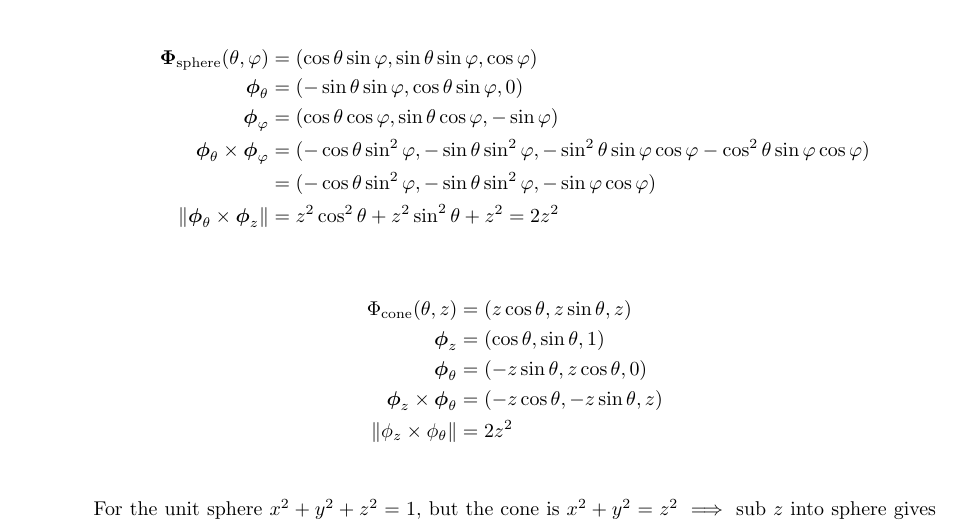
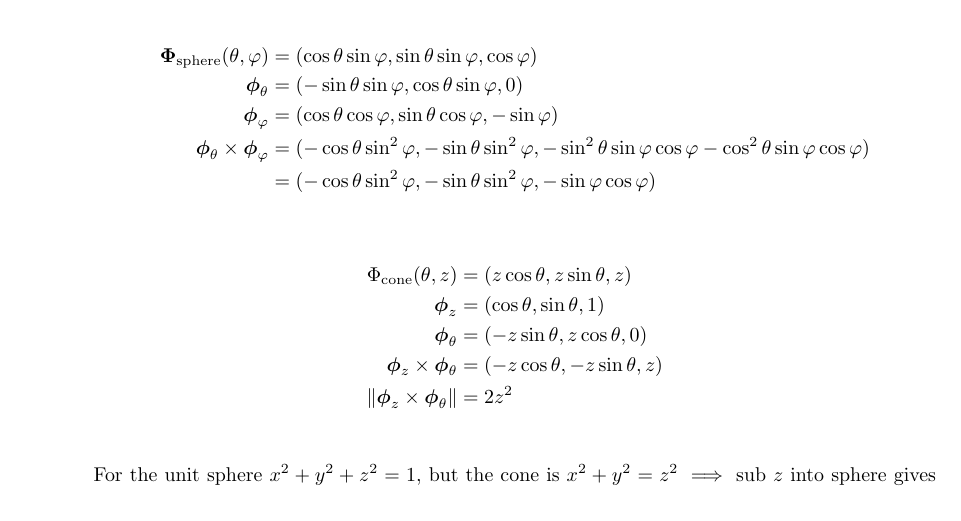
Before and after one commit to poonkeegan/school, a LaTeX document (matb42/a7.tex): part of page 2 of 4, cut so that both start at the same text. Compiled offline with pdfLaTeX.

Commit message:
Tue Mar  6 16:32:23 EST 2018

```diff
--- a/matb42/a7.tex
+++ b/matb42/a7.tex
@@ -81,14 +81,13 @@ Mar 13th 2018}
             \boldsymbol \phi_{\varphi} &= (\cos \theta \cos \varphi, \sin \theta \cos \varphi, -\sin \varphi) \\
             \boldsymbol \phi_\theta \times \boldsymbol \phi_\varphi &= (-\cos\theta \sin^2\varphi, -\sin\theta \sin^2\varphi, - \sin^2\theta \sin\varphi \cos\varphi - \cos^2\theta \sin \varphi \cos \varphi) \\
             &= (-\cos\theta \sin^2\varphi, -\sin\theta \sin^2\varphi, - \sin\varphi \cos\varphi ) \\
-            \norm {\boldsymbol \phi_\theta \times \boldsymbol \phi_z }&= z^2 \cos^2 \theta + z^2 \sin^2 \theta + z^2  = 2 z^2\\
         \end{align*}
         \begin{align*}
             \Phi_{\text{cone}} (\theta, z) &= (z\cos \theta , z\sin \theta, z)  \\
             \boldsymbol \phi_{z} &= (\cos \theta, \sin \theta, 1) \\
             \boldsymbol \phi_{\theta} &= (-z \sin \theta, z\cos \theta, 0) \\
             \boldsymbol \phi_{z} \times \boldsymbol \phi_{\theta} &= (-z\cos \theta, -z\sin \theta, z)  \\
-            \norm{\phi_{z} \times \phi_{\theta}} &= 2z^2  \\
+            \norm{\boldsymbol \phi_{z} \times \boldsymbol \phi_{\theta}} &= 2z^2  \\
         \end{align*}
 
         For the unit sphere $x^2 + y^2 + z^2 = 1$, but the cone is $ x^2 + y^2 = z^2 \implies $ sub $z$ into sphere gives $2x^2 + 2y^2 = 1$
```
Also changed, not shown: matb42/a7.pdf.
